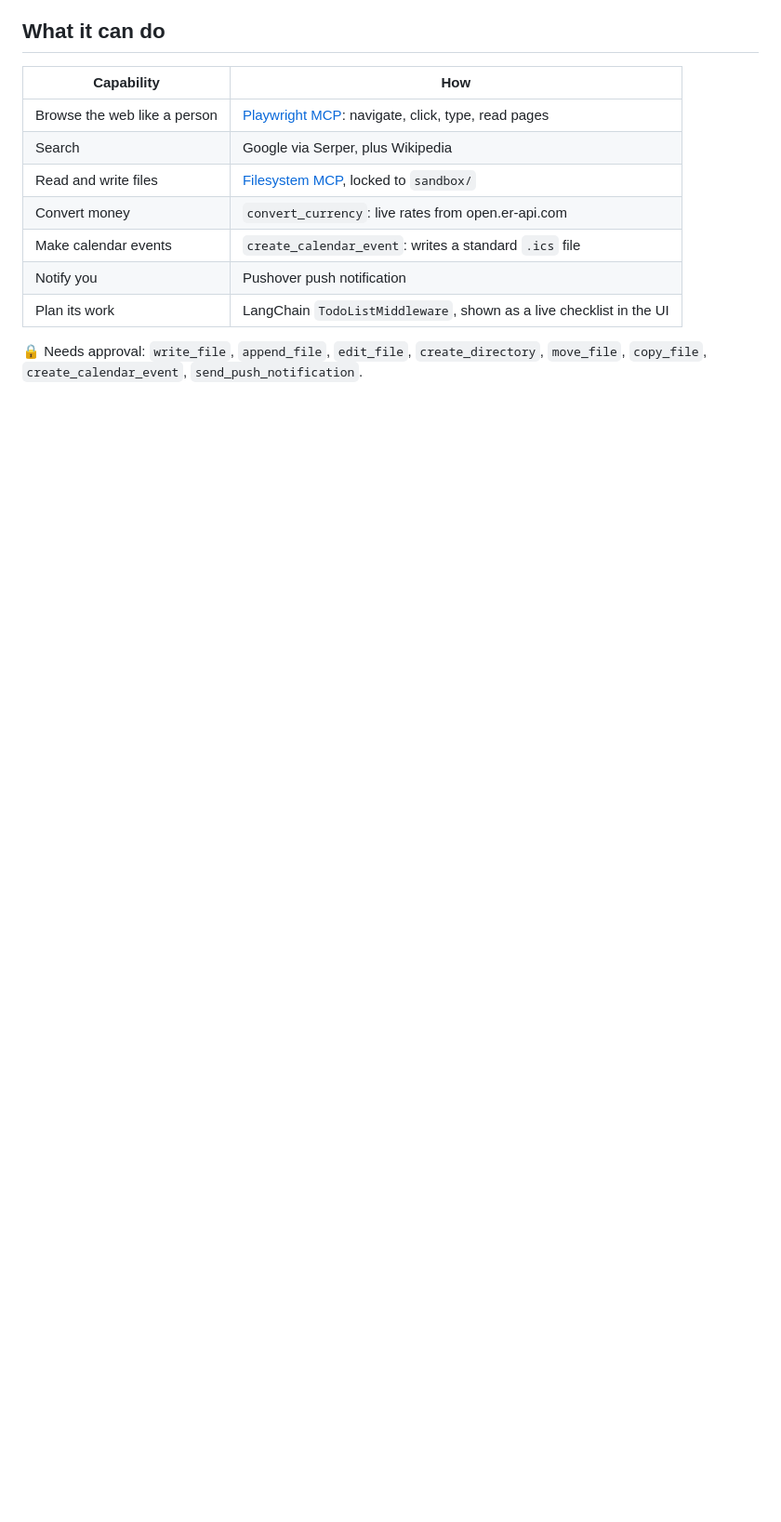
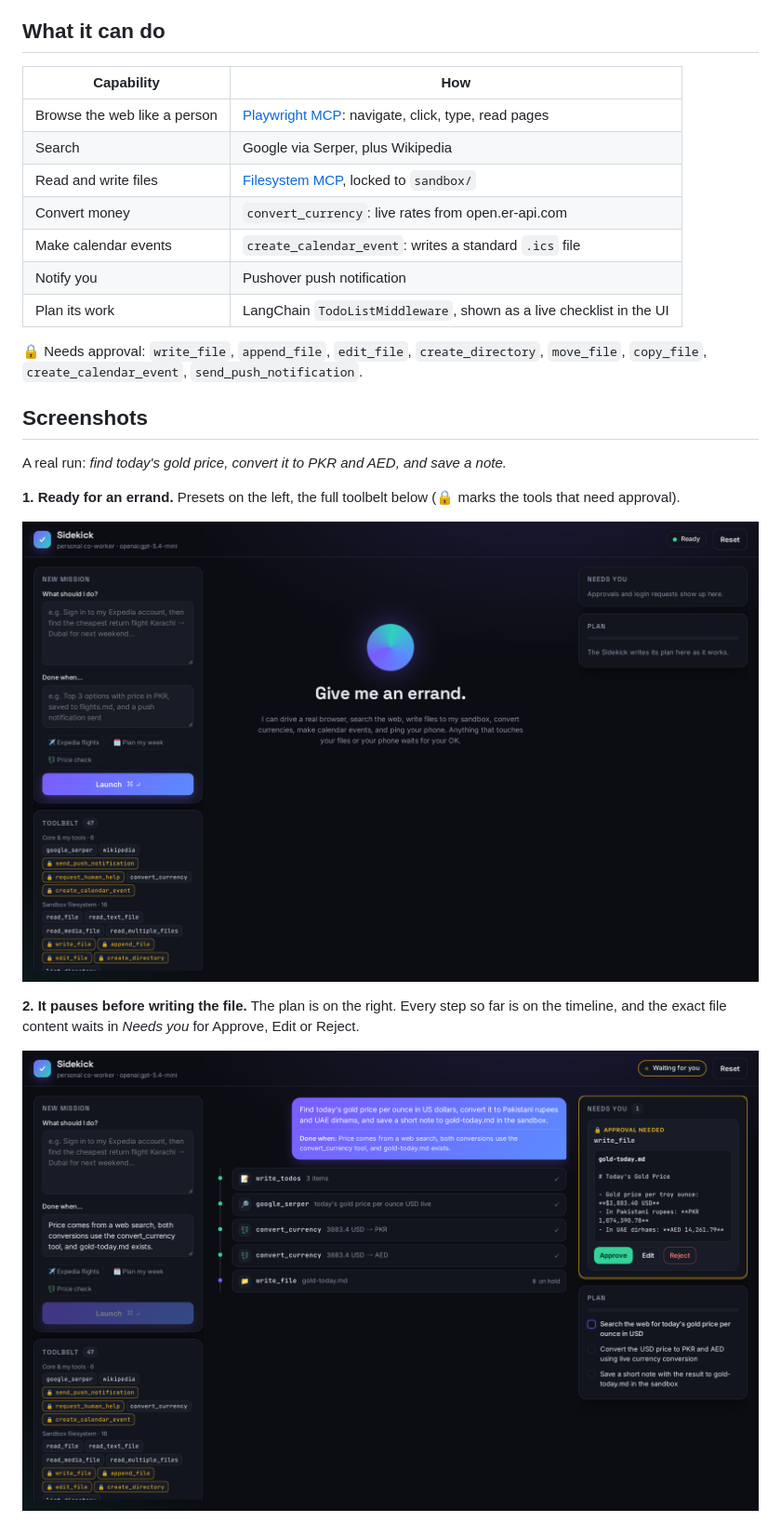
Before and after one commit to Umairr/personal-sidekick, a Markdown page: README.md, the part around one of its changes. Shown at 93% size. GitHub-like rendering; pictures changed too: docs/screenshots/01-home.png (added), docs/screenshots/02-approval.png (added); blank space fills up the shorter version.

```diff
--- a/README.md
+++ b/README.md
@@ -48,3 +48,18 @@ So I rebuilt it as something I'd want to use every day:
 
 🔒 Needs approval: `write_file`, `append_file`, `edit_file`, `create_directory`, `move_file`,
 `copy_file`, `create_calendar_event`, `send_push_notification`.
+
+## Screenshots
+
+A real run: *find today's gold price, convert it to PKR and AED, and save a note.*
+
+**1. Ready for an errand.** Presets on the left, the full toolbelt below (🔒 marks the tools that
+need approval).
+
+![Home screen](docs/screenshots/01-home.png)
+
+**2. It pauses before writing the file.** The plan is on the right. Every step so far is on the
+timeline, and the exact file content waits in *Needs you* for Approve, Edit or Reject.
+
+![Approval card for write_file](docs/screenshots/02-approval.png)
+
```
Also changed, not shown: other parts of README.md (+12 -1 lines), docs/screenshots/03-result.png (added), docs/screenshots/04-light.png (added), docs/screenshots/05-mobile.png (added), 1 other file.
